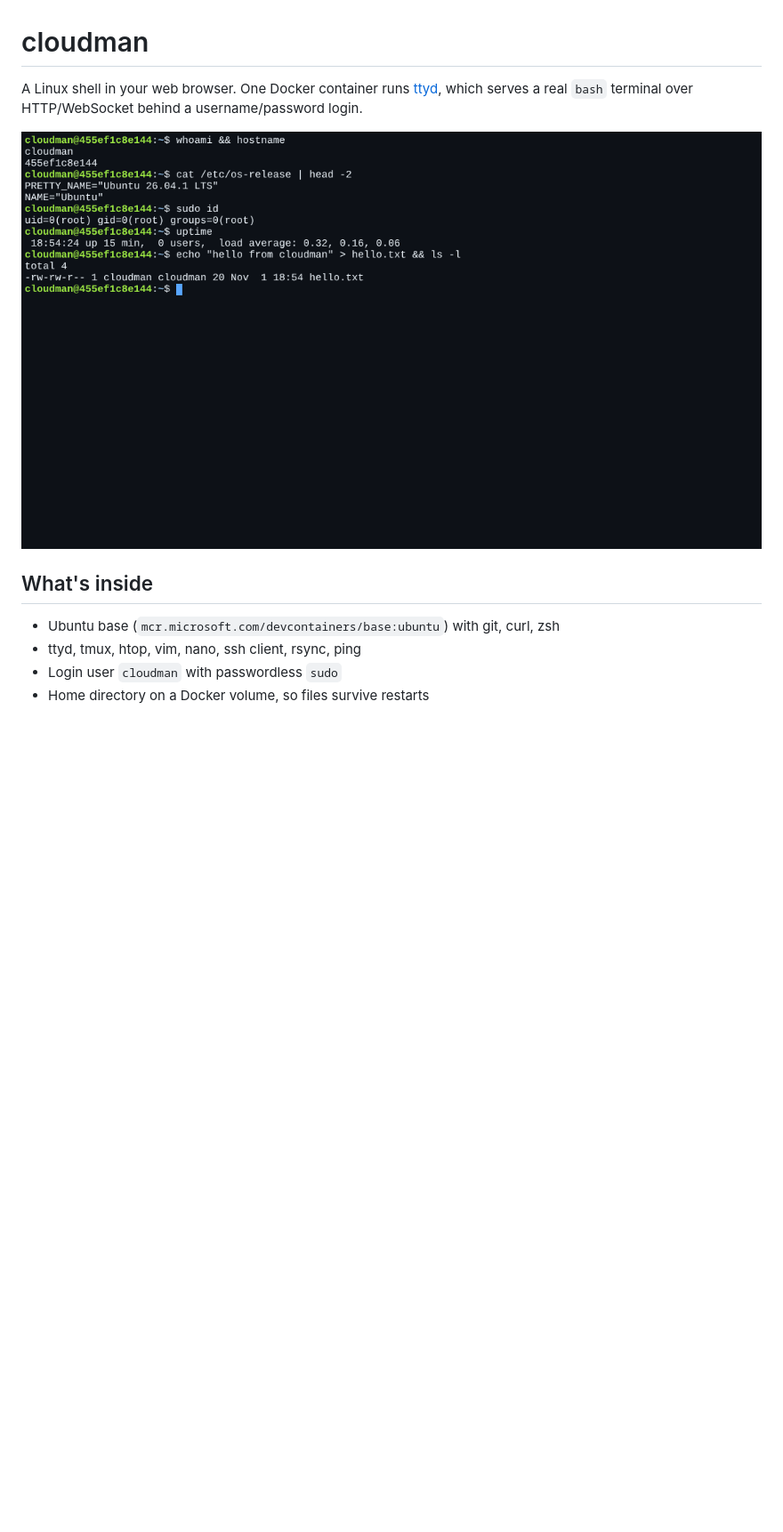
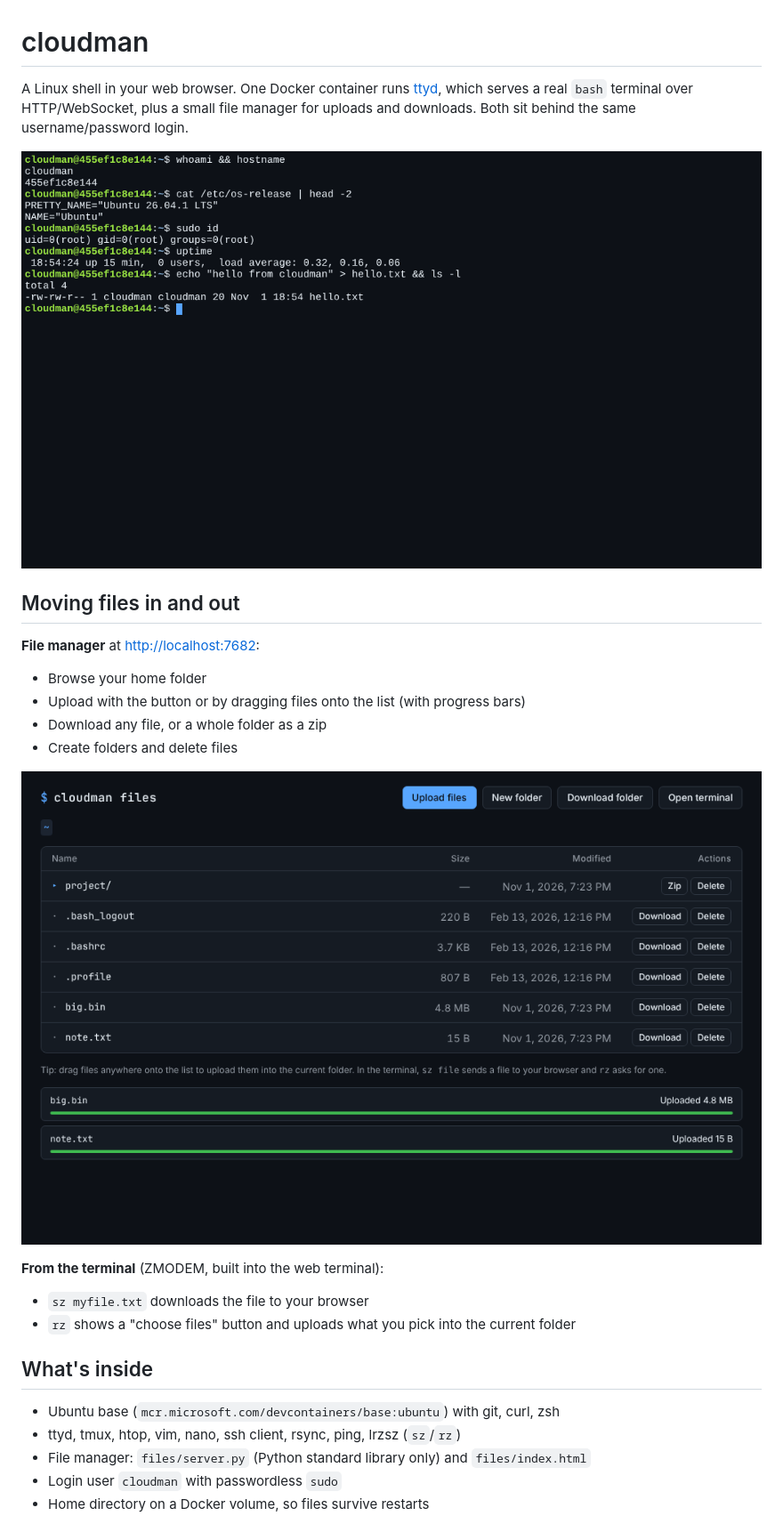
Before and after one commit to profedominik/cloudman, a Markdown page: README.md, the part around one of its changes. Shown at 89% size. GitHub-like rendering; pictures changed too: docs/files.png (added); blank space fills up the shorter version.

```diff
--- a/README.md
+++ b/README.md
@@ -2,14 +2,32 @@
 
 A Linux shell in your web browser. One Docker container runs
 [ttyd](https://github.com/tsl0922/ttyd), which serves a real `bash` terminal
-over HTTP/WebSocket behind a username/password login.
+over HTTP/WebSocket, plus a small file manager for uploads and downloads.
+Both sit behind the same username/password login.
 
-![screenshot](docs/screenshot.png)
+![terminal](docs/screenshot.png)
+
+## Moving files in and out
+
+**File manager** at <http://localhost:7682>:
+
+- Browse your home folder
+- Upload with the button or by dragging files onto the list (with progress bars)
+- Download any file, or a whole folder as a zip
+- Create folders and delete files
+
+![file manager](docs/files.png)
+
+**From the terminal** (ZMODEM, built into the web terminal):
+
+- `sz myfile.txt` downloads the file to your browser
+- `rz` shows a "choose files" button and uploads what you pick into the current folder
 
 ## What's inside
 
 - Ubuntu base (`mcr.microsoft.com/devcontainers/base:ubuntu`) with git, curl, zsh
-- ttyd, tmux, htop, vim, nano, ssh client, rsync, ping
+- ttyd, tmux, htop, vim, nano, ssh client, rsync, ping, lrzsz (`sz`/`rz`)
+- File manager: `files/server.py` (Python standard library only) and `files/index.html`
 - Login user `cloudman` with passwordless `sudo`
 - Home directory on a Docker volume, so files survive restarts
 
```
Also changed, not shown: other parts of README.md (+13 -3 lines), 5 other files.
